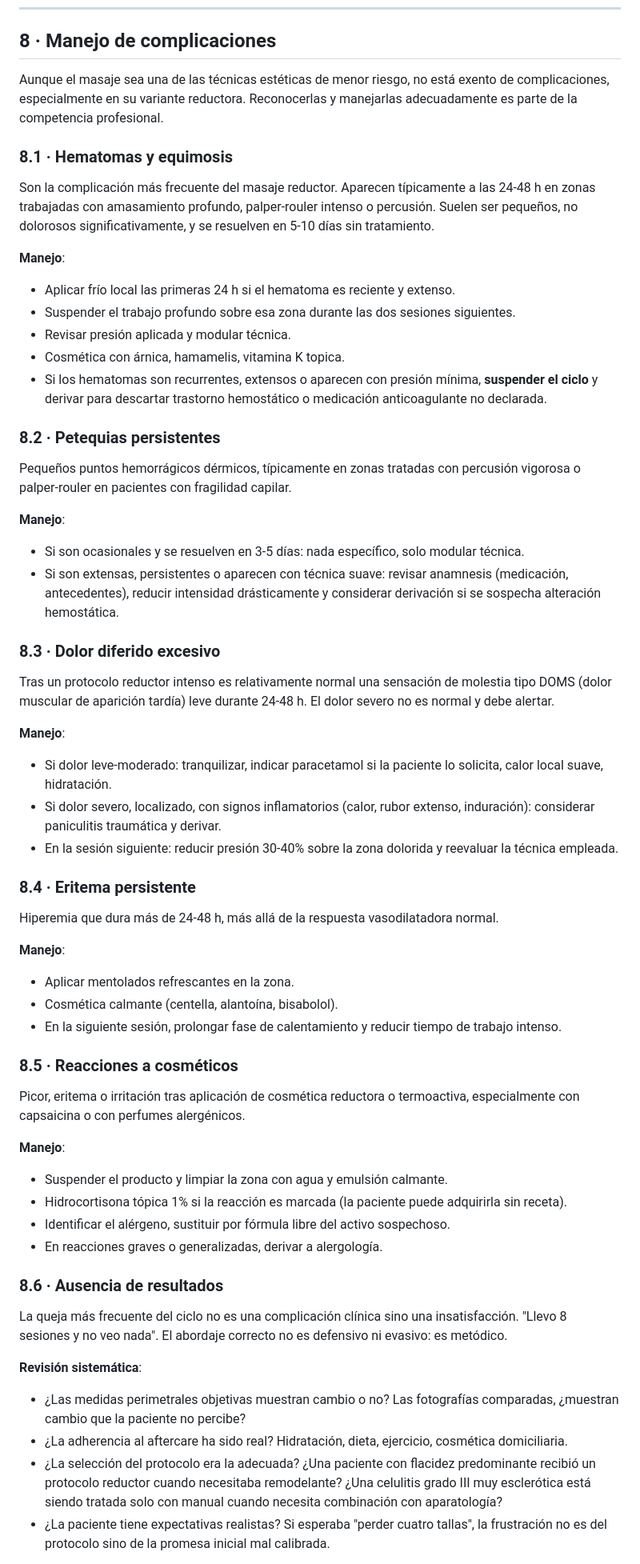
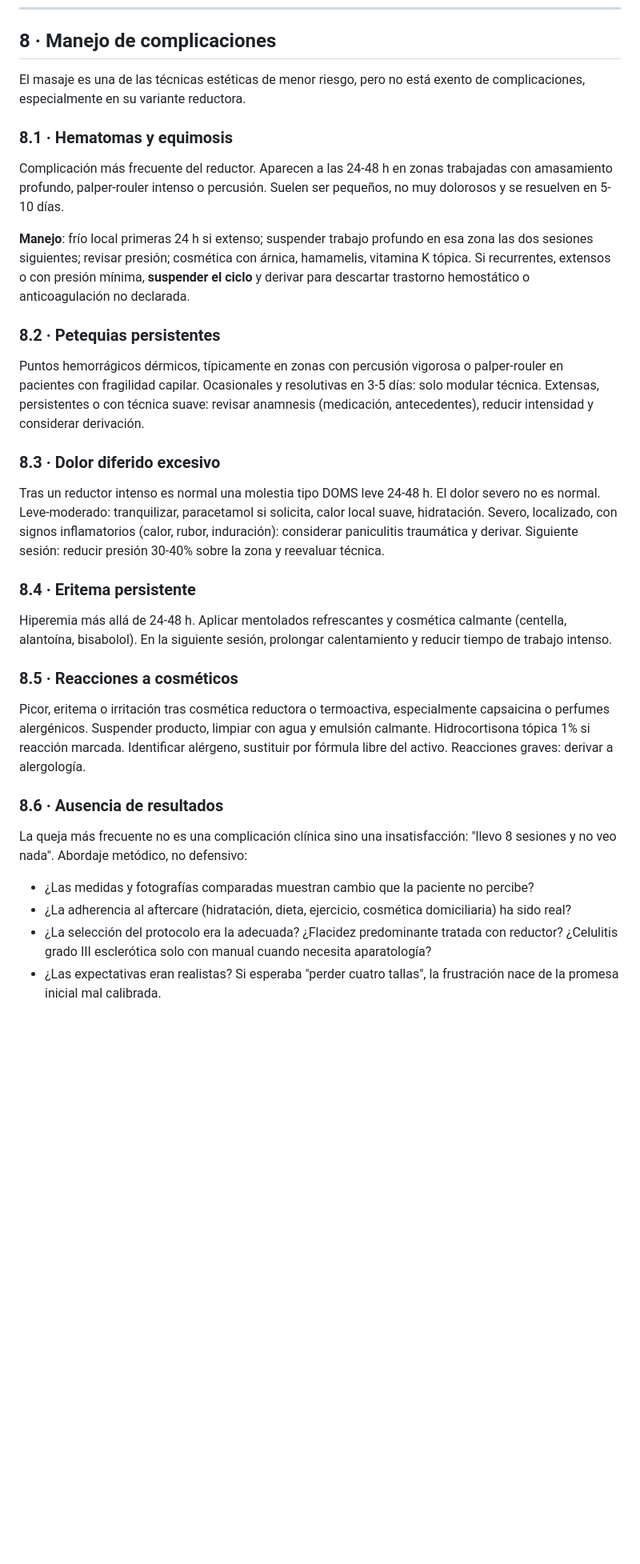
Before and after one commit to kerone/bea, a Markdown page: docs/cursos/12-masaje-reductor-remodelante.md, the part around one of its changes. Shown at 80% size. Rendered like a GitHub page; blank space fills up the shorter version.

```diff
--- a/docs/cursos/12-masaje-reductor-remodelante.md
+++ b/docs/cursos/12-masaje-reductor-remodelante.md
@@ -346,62 +346,36 @@ Regla práctica: **evitar ejercicio intenso en la zona tratada durante las prime
 
 ## 8 · Manejo de complicaciones
 
-Aunque el masaje sea una de las técnicas estéticas de menor riesgo, no está exento de complicaciones, especialmente en su variante reductora. Reconocerlas y manejarlas adecuadamente es parte de la competencia profesional.
+El masaje es una de las técnicas estéticas de menor riesgo, pero no está exento de complicaciones, especialmente en su variante reductora.
 
 ### 8.1 · Hematomas y equimosis
 
-Son la complicación más frecuente del masaje reductor. Aparecen típicamente a las 24-48 h en zonas trabajadas con amasamiento profundo, palper-rouler intenso o percusión. Suelen ser pequeños, no dolorosos significativamente, y se resuelven en 5-10 días sin tratamiento.
+Complicación más frecuente del reductor. Aparecen a las 24-48 h en zonas trabajadas con amasamiento profundo, palper-rouler intenso o percusión. Suelen ser pequeños, no muy dolorosos y se resuelven en 5-10 días.
 
-**Manejo**:
-- Aplicar frío local las primeras 24 h si el hematoma es reciente y extenso.
-- Suspender el trabajo profundo sobre esa zona durante las dos sesiones siguientes.
-- Revisar presión aplicada y modular técnica.
-- Cosmética con árnica, hamamelis, vitamina K topica.
-- Si los hematomas son recurrentes, extensos o aparecen con presión mínima, **suspender el ciclo** y derivar para descartar trastorno hemostático o medicación anticoagulante no declarada.
+**Manejo**: frío local primeras 24 h si extenso; suspender trabajo profundo en esa zona las dos sesiones siguientes; revisar presión; cosmética con árnica, hamamelis, vitamina K tópica. Si recurrentes, extensos o con presión mínima, **suspender el ciclo** y derivar para descartar trastorno hemostático o anticoagulación no declarada.
 
 ### 8.2 · Petequias persistentes
 
-Pequeños puntos hemorrágicos dérmicos, típicamente en zonas tratadas con percusión vigorosa o palper-rouler en pacientes con fragilidad capilar.
-
-**Manejo**:
-- Si son ocasionales y se resuelven en 3-5 días: nada específico, solo modular técnica.
-- Si son extensas, persistentes o aparecen con técnica suave: revisar anamnesis (medicación, antecedentes), reducir intensidad drásticamente y considerar derivación si se sospecha alteración hemostática.
+Puntos hemorrágicos dérmicos, típicamente en zonas con percusión vigorosa o palper-rouler en pacientes con fragilidad capilar. Ocasionales y resolutivas en 3-5 días: solo modular técnica. Extensas, persistentes o con técnica suave: revisar anamnesis (medicación, antecedentes), reducir intensidad y considerar derivación.
 
 ### 8.3 · Dolor diferido excesivo
 
-Tras un protocolo reductor intenso es relativamente normal una sensación de molestia tipo DOMS (dolor muscular de aparición tardía) leve durante 24-48 h. El dolor severo no es normal y debe alertar.
-
-**Manejo**:
-- Si dolor leve-moderado: tranquilizar, indicar paracetamol si la paciente lo solicita, calor local suave, hidratación.
-- Si dolor severo, localizado, con signos inflamatorios (calor, rubor extenso, induración): considerar paniculitis traumática y derivar.
-- En la sesión siguiente: reducir presión 30-40% sobre la zona dolorida y reevaluar la técnica empleada.
+Tras un reductor intenso es normal una molestia tipo DOMS leve 24-48 h. El dolor severo no es normal. Leve-moderado: tranquilizar, paracetamol si solicita, calor local suave, hidratación. Severo, localizado, con signos inflamatorios (calor, rubor, induración): considerar paniculitis traumática y derivar. Siguiente sesión: reducir presión 30-40% sobre la zona y reevaluar técnica.
 
 ### 8.4 · Eritema persistente
 
-Hiperemia que dura más de 24-48 h, más allá de la respuesta vasodilatadora normal.
-
-**Manejo**:
-- Aplicar mentolados refrescantes en la zona.
-- Cosmética calmante (centella, alantoína, bisabolol).
-- En la siguiente sesión, prolongar fase de calentamiento y reducir tiempo de trabajo intenso.
+Hiperemia más allá de 24-48 h. Aplicar mentolados refrescantes y cosmética calmante (centella, alantoína, bisabolol). En la siguiente sesión, prolongar calentamiento y reducir tiempo de trabajo intenso.
 
 ### 8.5 · Reacciones a cosméticos
 
-Picor, eritema o irritación tras aplicación de cosmética reductora o termoactiva, especialmente con capsaicina o con perfumes alergénicos.
-
-**Manejo**:
-- Suspender el producto y limpiar la zona con agua y emulsión calmante.
-- Hidrocortisona tópica 1% si la reacción es marcada (la paciente puede adquirirla sin receta).
-- Identificar el alérgeno, sustituir por fórmula libre del activo sospechoso.
-- En reacciones graves o generalizadas, derivar a alergología.
+Picor, eritema o irritación tras cosmética reductora o termoactiva, especialmente capsaicina o perfumes alergénicos. Suspender producto, limpiar con agua y emulsión calmante. Hidrocortisona tópica 1% si reacción marcada. Identificar alérgeno, sustituir por fórmula libre del activo. Reacciones graves: derivar a alergología.
 
 ### 8.6 · Ausencia de resultados
 
-La queja más frecuente del ciclo no es una complicación clínica sino una insatisfacción. "Llevo 8 sesiones y no veo nada". El abordaje correcto no es defensivo ni evasivo: es metódico.
+La queja más frecuente no es una complicación clínica sino una insatisfacción: "llevo 8 sesiones y no veo nada". Abordaje metódico, no defensivo:
 
-**Revisión sistemática**:
-- ¿Las medidas perimetrales objetivas muestran cambio o no? Las fotografías comparadas, ¿muestran cambio que la paciente no percibe?
-- ¿La adherencia al aftercare ha sido real? Hidratación, dieta, ejercicio, cosmética domiciliaria.
-- ¿La selección del protocolo era la adecuada? ¿Una paciente con flacidez predominante recibió un protocolo reductor cuando necesitaba remodelante? ¿Una celulitis grado III muy esclerótica está siendo tratada solo con manual cuando necesita combinación con aparatología?
-- ¿La paciente tiene expectativas realistas? Si esperaba "perder cuatro tallas", la frustración no es del protocolo sino de la promesa inicial mal calibrada.
+- ¿Las medidas y fotografías comparadas muestran cambio que la paciente no percibe?
+- ¿La adherencia al aftercare (hidratación, dieta, ejercicio, cosmética domiciliaria) ha sido real?
+- ¿La selección del protocolo era la adecuada? ¿Flacidez predominante tratada con reductor? ¿Celulitis grado III esclerótica solo con manual cuando necesita aparatología?
+- ¿Las expectativas eran realistas? Si esperaba "perder cuatro tallas", la frustración nace de la promesa inicial mal calibrada.
 
```
Also changed, not shown: other parts of docs/cursos/12-masaje-reductor-remodelante.md (+1 -6 lines), docs/cursos/11-maderoterapia.md (+4 -4 lines).
